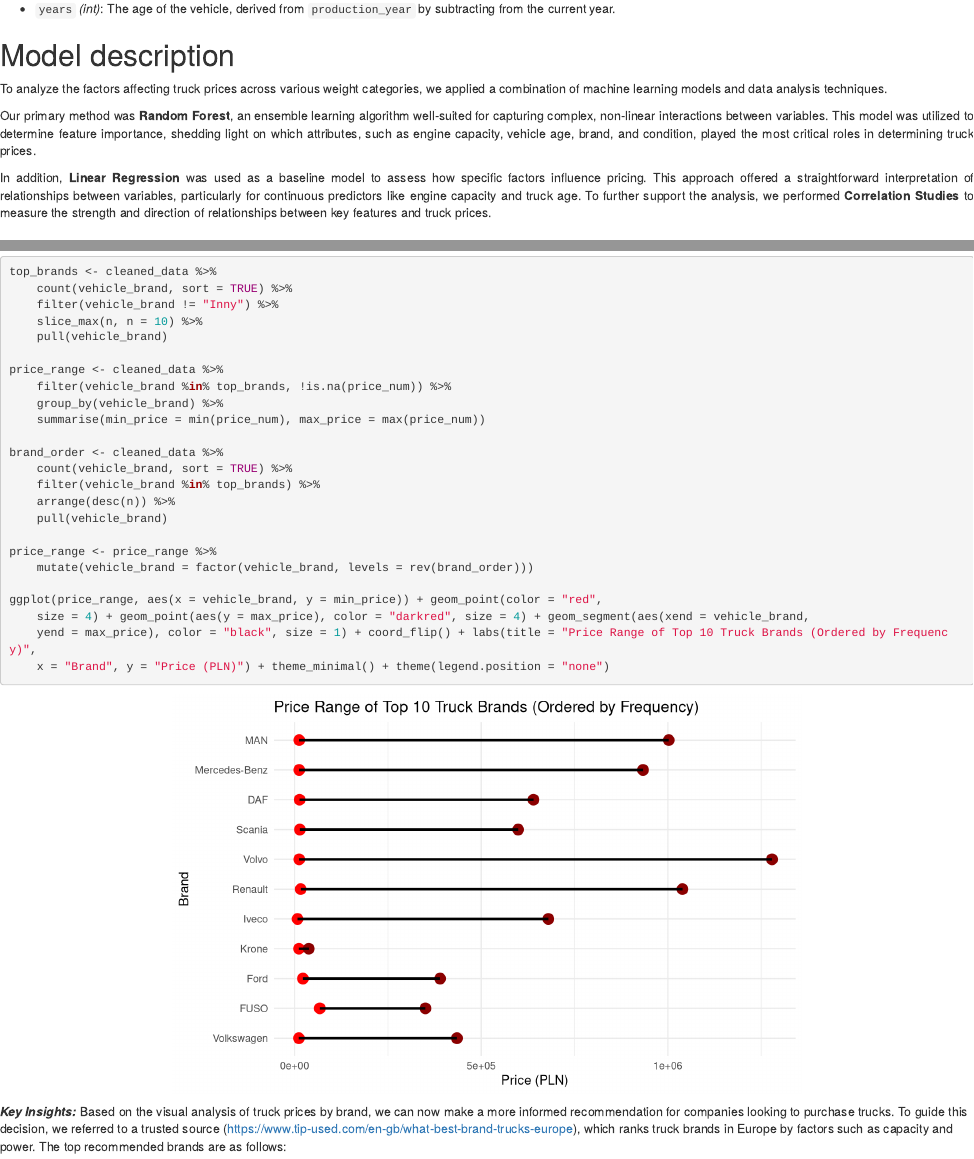
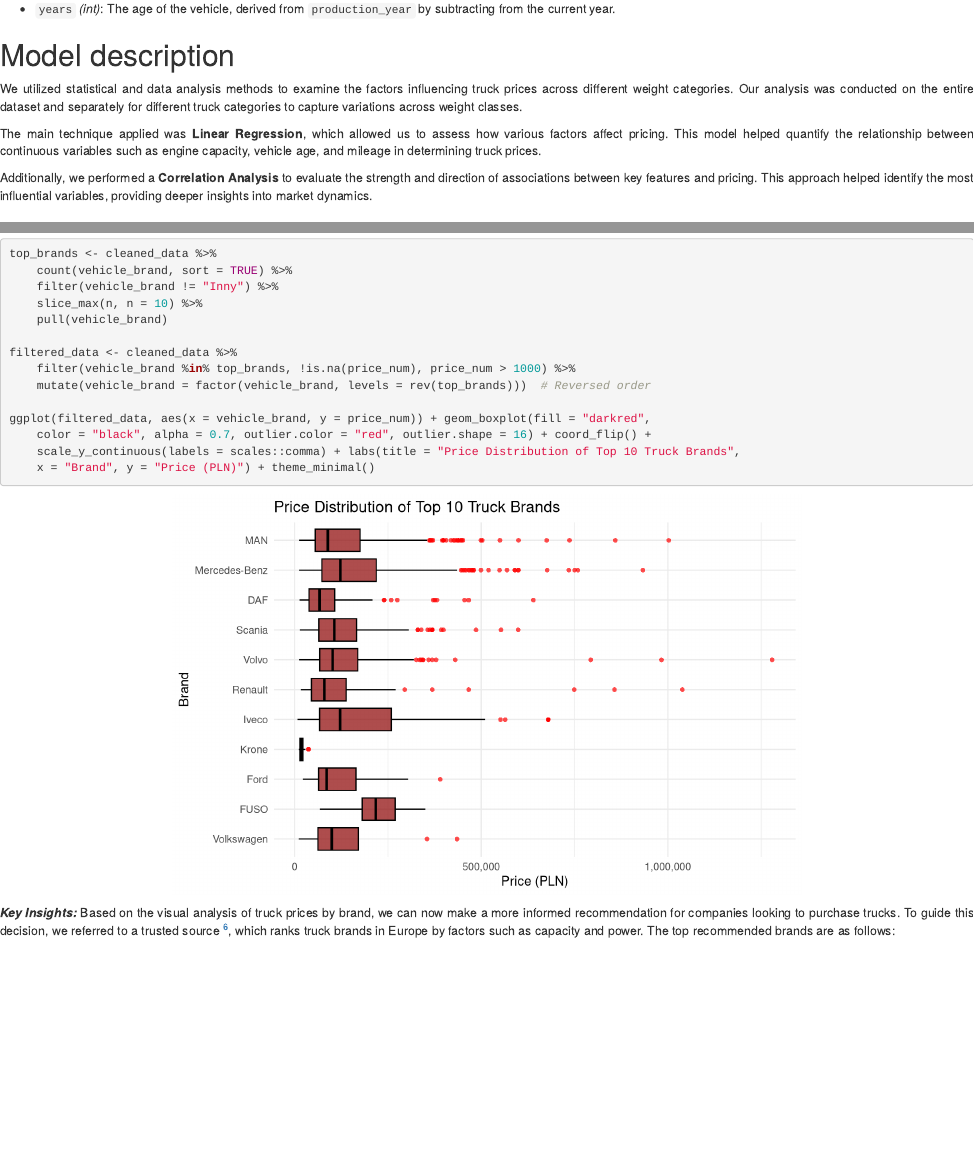
Before and after one commit to marinabazano/TruckMarketAnalysis, an R Markdown document (Bazano_Sammartino_Mandziuk3.Rmd): the page in a window 1100 px wide, from 3260 px down, and a second part further down, joined at a grey line. Rendered offline with R 4.5, knitr and Pandoc, with nearby package versions; drawn as R Markdown's standard HTML page in place of the format the file asks for.

Commit message:
Add files via upload

````diff
--- a/Bazano_Sammartino_Mandziuk3.Rmd
+++ b/Bazano_Sammartino_Mandziuk3.Rmd
@@ -134,11 +150,11 @@ The cleaned dataset consists of **2,172 rows** and **24 columns**, containing in
 # Model description
 
 ::: {style="text-align: justify"}
-To analyze the factors affecting truck prices across various weight categories, we applied a combination of machine learning models and data analysis techniques.
+We utilized statistical and data analysis methods to examine the factors influencing truck prices across different weight categories. Our analysis was conducted on the entire dataset and separately for different truck categories to capture variations across weight classes.
 
-Our primary method was **Random Forest**, an ensemble learning algorithm well-suited for capturing complex, non-linear interactions between variables. This model was utilized to determine feature importance, shedding light on which attributes, such as engine capacity, vehicle age, brand, and condition, played the most critical roles in determining truck prices.
+The main technique applied was **Linear Regression**, which allowed us to assess how various factors affect pricing. This model helped quantify the relationship between continuous variables such as engine capacity, vehicle age, and mileage in determining truck prices.
 
-In addition, **Linear Regression** was used as a baseline model to assess how specific factors influence pricing. This approach offered a straightforward interpretation of relationships between variables, particularly for continuous predictors like engine capacity and truck age. To further support the analysis, we performed **Correlation Studies** to measure the strength and direction of relationships between key features and truck prices.
+Additionally, we performed a **Correlation Analysis** to evaluate the strength and direction of associations between key features and pricing. This approach helped identify the most influential variables, providing deeper insights into market dynamics.
 :::
 
 # Obtained Results
@@ -219,33 +239,22 @@ top_brands <- cleaned_data %>%
   slice_max(n, n = 10) %>%
   pull(vehicle_brand)
 
-price_range <- cleaned_data %>%
-  filter(vehicle_brand %in% top_brands, !is.na(price_num)) %>%
-  group_by(vehicle_brand) %>%
-  summarise(min_price = min(price_num), max_price = max(price_num))
+filtered_data <- cleaned_data %>%
+  filter(vehicle_brand %in% top_brands, !is.na(price_num), price_num > 1000) %>%
+  mutate(vehicle_brand = factor(vehicle_brand, levels = rev(top_brands)))  # Reversed order
 
-brand_order <- cleaned_data %>%
-  count(vehicle_brand, sort = TRUE) %>%
-  filter(vehicle_brand %in% top_brands) %>%
-  arrange(desc(n)) %>%
-  pull(vehicle_brand)
-
-price_range <- price_range %>%
-  mutate(vehicle_brand = factor(vehicle_brand, levels = rev(brand_order)))
-
-ggplot(price_range, aes(x = vehicle_brand, y = min_price)) +
-  geom_point(color = "red", size = 4) +
-  geom_point(aes(y = max_price), color = "darkred", size = 4) +
-  geom_segment(aes(xend = vehicle_brand, yend = max_price), color = "black", size = 1) +
+ggplot(filtered_data, aes(x = vehicle_brand, y = price_num)) +
+  geom_boxplot(fill = "darkred", color = "black", alpha = 0.7, outlier.color = "red", outlier.shape = 16) +
   coord_flip() +
-  labs(title = "Price Range of Top 10 Truck Brands (Ordered by Frequency)",
+  scale_y_continuous(labels = scales::comma) +
+  labs(title = "Price Distribution of Top 10 Truck Brands",
        x = "Brand",
        y = "Price (PLN)") +
-  theme_minimal() +
-  theme(legend.position = "none")
+  theme_minimal()
 ```
 
-***Key Insights:*** Based on the visual analysis of truck prices by brand, we can now make a more informed recommendation for companies looking to purchase trucks. To guide this decision, we referred to a trusted source (<https://www.tip-used.com/en-gb/what-best-brand-trucks-europe>), which ranks truck brands in Europe by factors such as capacity and power. The top recommended brands are as follows:
+::: {style="text-align: justify"}
+***Key Insights:*** Based on the visual analysis of truck prices by brand, we can now make a more informed recommendation for companies looking to purchase trucks. To guide this decision, we referred to a trusted source [^6], which ranks truck brands in Europe by factors such as capacity and power. The top recommended brands are as follows:
 
 1.  Volvo\
 2.  MAN\
````
Also changed, not shown: Bazano_Sammartino_Mandziuk3.Rmd (29 more changed lines).
